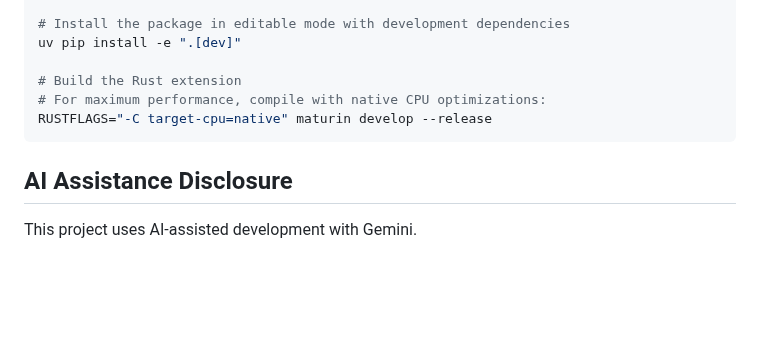
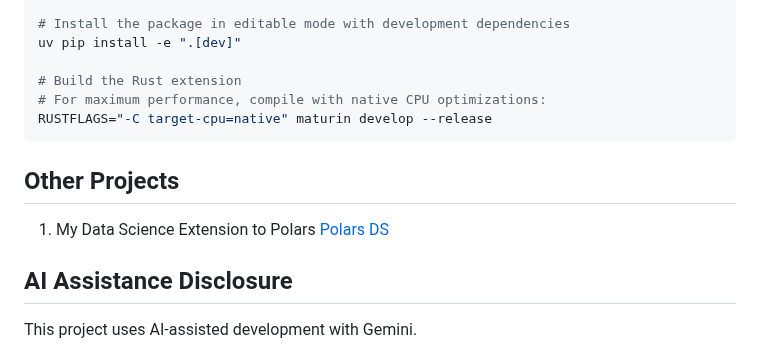
Before and after one commit to abstractqqq/ffwf, a Markdown page: README.md, the part around the change. Drawn GitHub-style; blank space fills up the shorter version.

````diff
--- a/README.md
+++ b/README.md
@@ -82,6 +82,10 @@ uv pip install -e ".[dev]"
 RUSTFLAGS="-C target-cpu=native" maturin develop --release
 ```
 
+## Other Projects
+
+1. My Data Science Extension to Polars [Polars DS](https://github.com/abstractqqq/polars_ds_extension)
+
 ## AI Assistance Disclosure
 
 This project uses AI-assisted development with Gemini.
````
Also changed, not shown: plots/agg_benchmark.png, plots/pipeline_benchmark.png, plots/read_benchmark.png, 2 other files.
